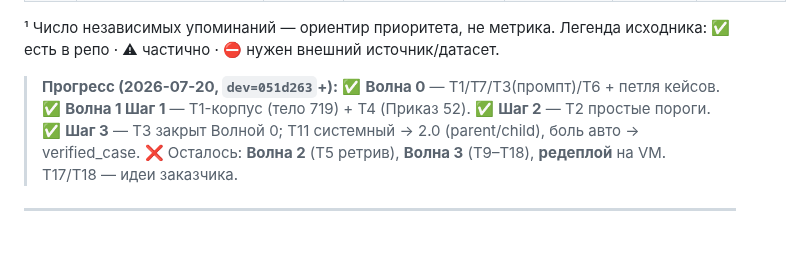
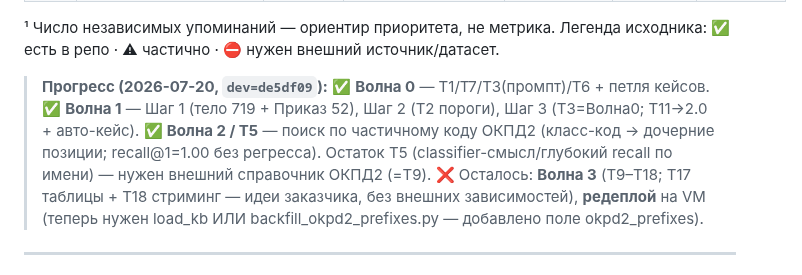
Before and after one commit to pan3v1n/navigator-719, a Markdown page: docs/POST_TEST1_TZ.md, the part around the change. Rendered like a GitHub page; blank space fills up the shorter version.

Commit message:
docs: план — прогресс Волна 2/T5 (частичный код ОКПД2)
Co-Authored-By: Claude Opus 4.8 <noreply@anthropic.com>
Claude-Session: https://claude.ai/code/session_013Y1o5UyqU97wGMzmHBH81K

```diff
--- a/docs/POST_TEST1_TZ.md
+++ b/docs/POST_TEST1_TZ.md
@@ -362,10 +362,12 @@ graceful-фолбэк на нестриминговый ответ при обр
 ¹ Число независимых упоминаний — ориентир приоритета, не метрика. Легенда исходника: ✅ есть в
 репо · ⚠ частично · ⛔ нужен внешний источник/датасет.
 
-> **Прогресс (2026-07-20, `dev=051d263`+):** ✅ **Волна 0** — T1/T7/T3(промпт)/T6 + петля кейсов.
-> ✅ **Волна 1 Шаг 1** — T1-корпус (тело 719) + T4 (Приказ 52). ✅ **Шаг 2** — T2 простые пороги.
-> ✅ **Шаг 3** — T3 закрыт Волной 0; T11 системный → 2.0 (parent/child), боль авто → verified_case.
-> ❌ Осталось: **Волна 2** (T5 ретрив), **Волна 3** (T9–T18), **редеплой** на VM. T17/T18 — идеи заказчика.
+> **Прогресс (2026-07-20, `dev=de5df09`):** ✅ **Волна 0** — T1/T7/T3(промпт)/T6 + петля кейсов.
+> ✅ **Волна 1** — Шаг 1 (тело 719 + Приказ 52), Шаг 2 (T2 пороги), Шаг 3 (T3=Волна0; T11→2.0 + авто-кейс).
+> ✅ **Волна 2 / T5** — поиск по частичному коду ОКПД2 (класс-код → дочерние позиции; recall@1=1.00 без
+> регресса). Остаток T5 (classifier-смысл/глубокий recall по имени) — нужен внешний справочник ОКПД2 (=T9).
+> ❌ Осталось: **Волна 3** (T9–T18; T17 таблицы + T18 стриминг — идеи заказчика, без внешних зависимостей),
+> **редеплой** на VM (теперь нужен load_kb ИЛИ backfill_okpd2_prefixes.py — добавлено поле okpd2_prefixes).
 
 ---
 
```
